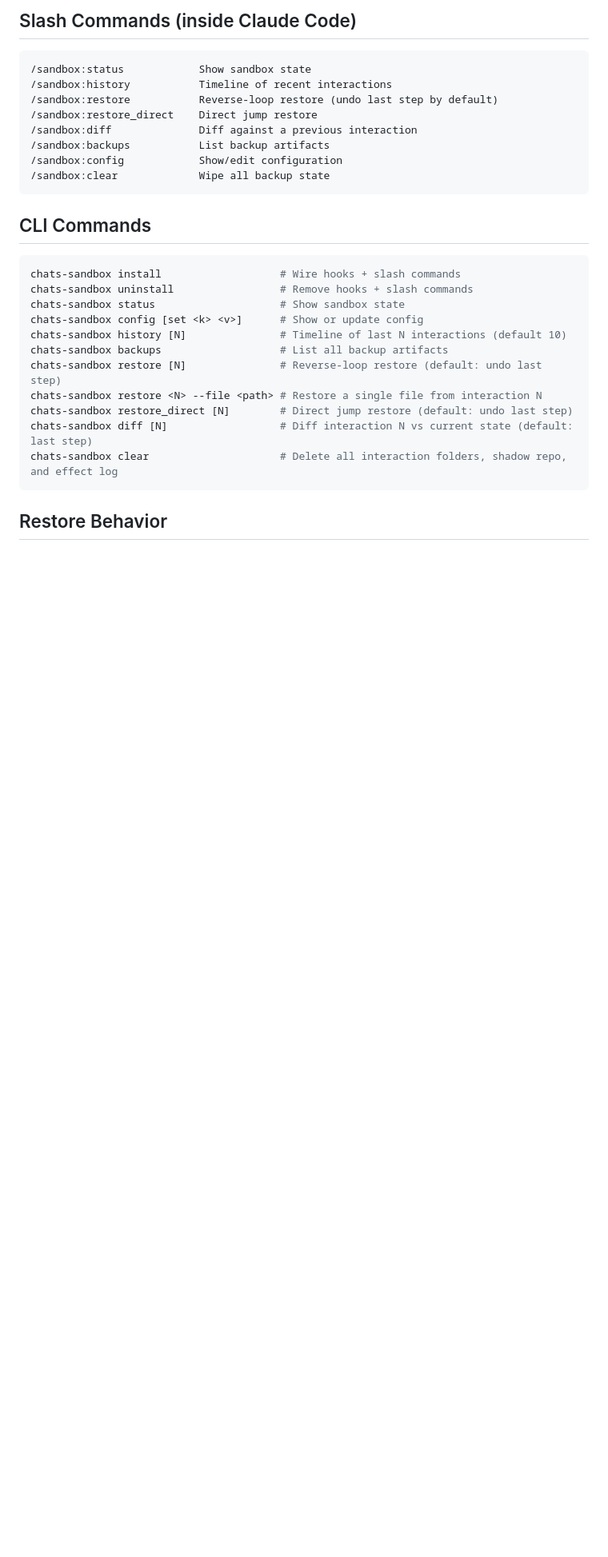
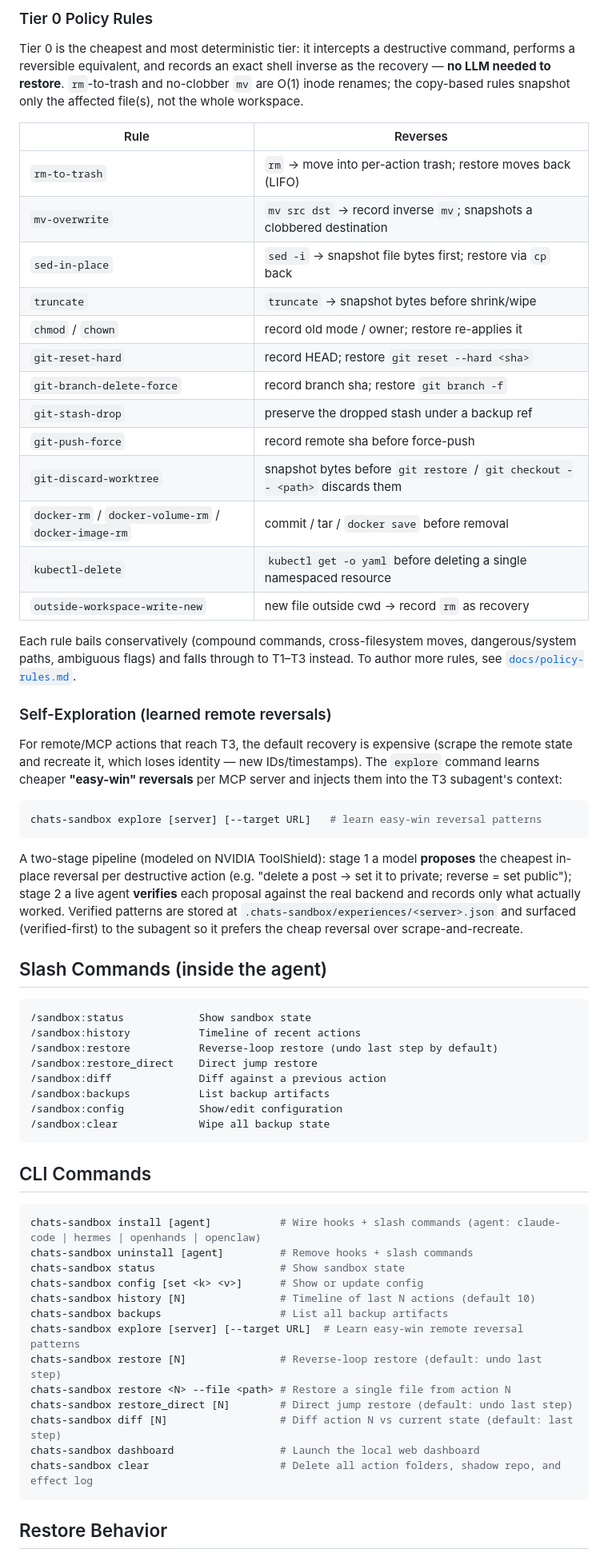
Before and after one commit to xli04/CHATS-Sandbox, a Markdown page: README.md, the part around one of its changes. Shown at 80% size. GitHub-like rendering; blank space fills up the shorter version.

````diff
--- a/README.md
+++ b/README.md
@@ -41,12 +45,44 @@ The shared shadow repo lives at `.chats-sandbox/shadow-repo/`. Each interaction
 
-## Slash Commands (inside Claude Code)
+### Tier 0 Policy Rules
+
+Tier 0 is the cheapest and most deterministic tier: it intercepts a destructive command, performs a reversible equivalent, and records an exact shell inverse as the recovery — **no LLM needed to restore**. `rm`-to-trash and no-clobber `mv` are O(1) inode renames; the copy-based rules snapshot only the affected file(s), not the whole workspace.
+
+| Rule | Reverses |
+|------|----------|
+| `rm-to-trash` | `rm` → move into per-action trash; restore moves back (LIFO) |
+| `mv-overwrite` | `mv src dst` → record inverse `mv`; snapshots a clobbered destination |
+| `sed-in-place` | `sed -i` → snapshot file bytes first; restore via `cp` back |
+| `truncate` | `truncate` → snapshot bytes before shrink/wipe |
+| `chmod` / `chown` | record old mode / owner; restore re-applies it |
+| `git-reset-hard` | record HEAD; restore `git reset --hard <sha>` |
+| `git-branch-delete-force` | record branch sha; restore `git branch -f` |
+| `git-stash-drop` | preserve the dropped stash under a backup ref |
+| `git-push-force` | record remote sha before force-push |
+| `git-discard-worktree` | snapshot bytes before `git restore` / `git checkout -- <path>` discards them |
+| `docker-rm` / `docker-volume-rm` / `docker-image-rm` | commit / tar / `docker save` before removal |
+| `kubectl-delete` | `kubectl get -o yaml` before deleting a single namespaced resource |
+| `outside-workspace-write-new` | new file outside cwd → record `rm` as recovery |
+
+Each rule bails conservatively (compound commands, cross-filesystem moves, dangerous/system paths, ambiguous flags) and falls through to T1–T3 instead. To author more rules, see [`docs/policy-rules.md`](docs/policy-rules.md).
+
+### Self-Exploration (learned remote reversals)
+
+For remote/MCP actions that reach T3, the default recovery is expensive (scrape the remote state and recreate it, which loses identity — new IDs/timestamps). The `explore` command learns cheaper **"easy-win" reversals** per MCP server and injects them into the T3 subagent's context:
+
+```bash
+chats-sandbox explore [server] [--target URL]   # learn easy-win reversal patterns
+```
+
+A two-stage pipeline (modeled on NVIDIA ToolShield): stage 1 a model **proposes** the cheapest in-place reversal per destructive action (e.g. "delete a post → set it to private; reverse = set public"); stage 2 a live agent **verifies** each proposal against the real backend and records only what actually worked. Verified patterns are stored at `.chats-sandbox/experiences/<server>.json` and surfaced (verified-first) to the subagent so it prefers the cheap reversal over scrape-and-recreate.
+
+## Slash Commands (inside the agent)
 
 ```
 /sandbox:status            Show sandbox state
-/sandbox:history           Timeline of recent interactions
+/sandbox:history           Timeline of recent actions
 /sandbox:restore           Reverse-loop restore (undo last step by default)
 /sandbox:restore_direct    Direct jump restore
-/sandbox:diff              Diff against a previous interaction
+/sandbox:diff              Diff against a previous action
 /sandbox:backups           List backup artifacts
 /sandbox:config            Show/edit configuration
 /sandbox:clear             Wipe all backup state
@@ -55,17 +91,19 @@ The shared shadow repo lives at `.chats-sandbox/shadow-repo/`. Each interaction
 ## CLI Commands
 
 ```bash
-chats-sandbox install                   # Wire hooks + slash commands
-chats-sandbox uninstall                 # Remove hooks + slash commands
+chats-sandbox install [agent]           # Wire hooks + slash commands (agent: claude-code | hermes | openhands | openclaw)
+chats-sandbox uninstall [agent]         # Remove hooks + slash commands
 chats-sandbox status                    # Show sandbox state
 chats-sandbox config [set <k> <v>]      # Show or update config
-chats-sandbox history [N]               # Timeline of last N interactions (default 10)
+chats-sandbox history [N]               # Timeline of last N actions (default 10)
 chats-sandbox backups                   # List all backup artifacts
+chats-sandbox explore [server] [--target URL]  # Learn easy-win remote reversal patterns
 chats-sandbox restore [N]               # Reverse-loop restore (default: undo last step)
-chats-sandbox restore <N> --file <path> # Restore a single file from interaction N
+chats-sandbox restore <N> --file <path> # Restore a single file from action N
 chats-sandbox restore_direct [N]        # Direct jump restore (default: undo last step)
-chats-sandbox diff [N]                  # Diff interaction N vs current state (default: last step)
-chats-sandbox clear                     # Delete all interaction folders, shadow repo, and effect log
+chats-sandbox diff [N]                  # Diff action N vs current state (default: last step)
+chats-sandbox dashboard                 # Launch the local web dashboard
+chats-sandbox clear                     # Delete all action folders, shadow repo, and effect log
 ```
 
 ## Restore Behavior
````
Also changed, not shown: other parts of README.md (+46 -23 lines).
